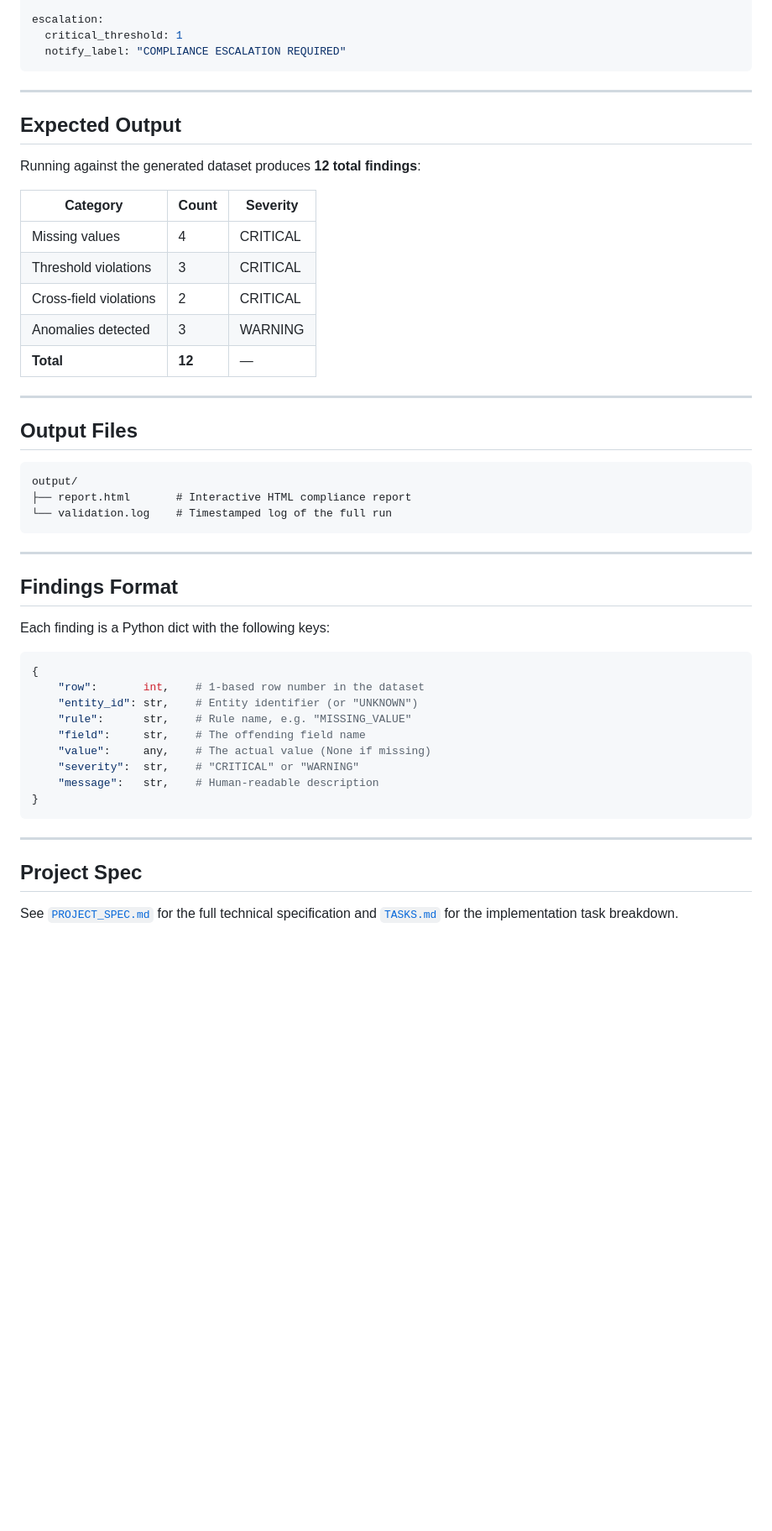
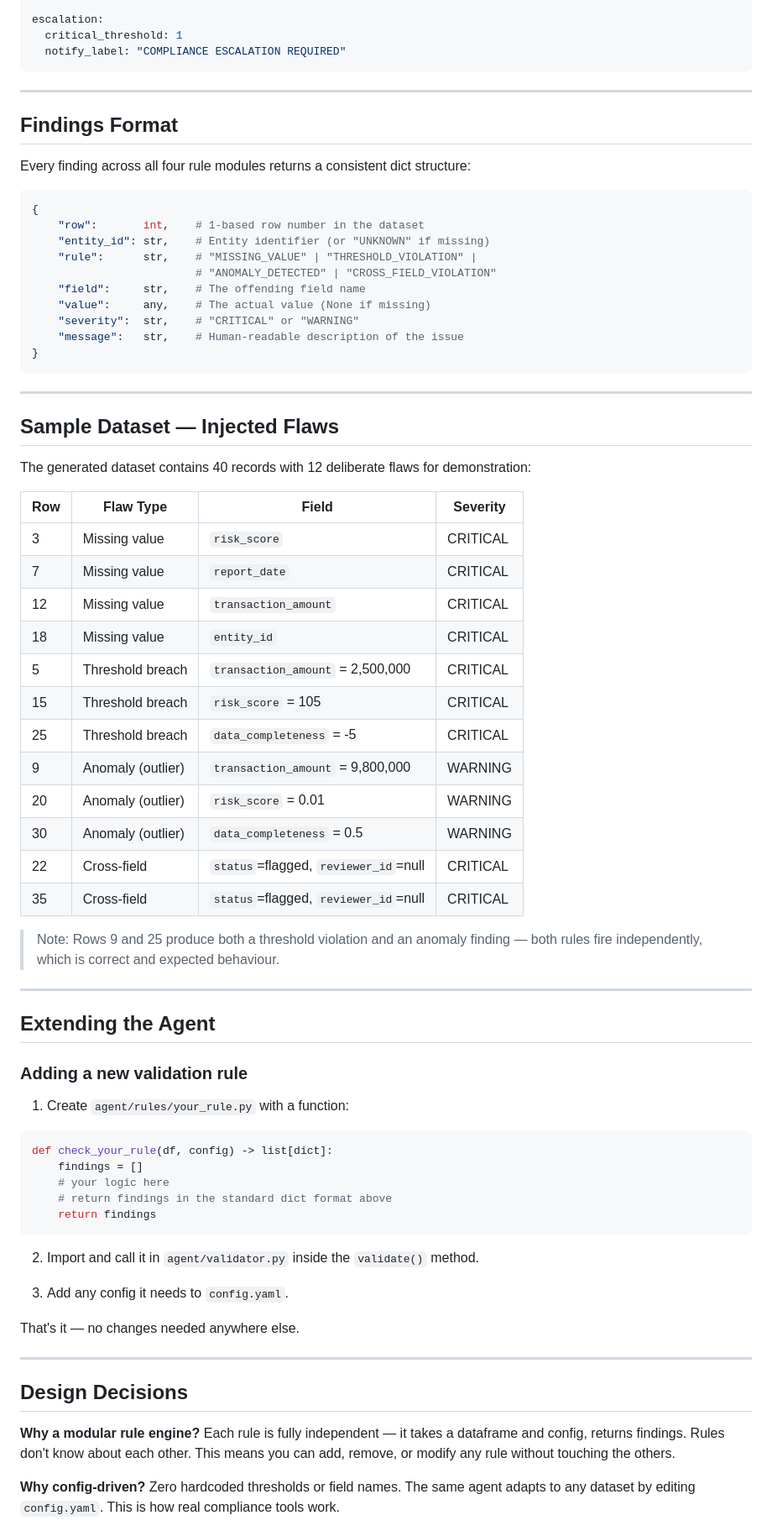
Before and after one commit to zonixt017/data-validation-agent, a Markdown page: README.md, the part around one of its changes. Shown at 84% size. Drawn GitHub-style; blank space fills up the shorter version.

````diff
--- a/README.md
+++ b/README.md
@@ -144,49 +190,74 @@ escalation:
 
 ---
 
-## Expected Output
-
-Running against the generated dataset produces **12 total findings**:
-
-| Category | Count | Severity |
-|----------|-------|----------|
-| Missing values | 4 | CRITICAL |
-| Threshold violations | 3 | CRITICAL |
-| Cross-field violations | 2 | CRITICAL |
-| Anomalies detected | 3 | WARNING |
-| **Total** | **12** | — |
-
----
-
-## Output Files
-
-```
-output/
-├── report.html       # Interactive HTML compliance report
-└── validation.log    # Timestamped log of the full run
-```
-
----
-
 ## Findings Format
 
-Each finding is a Python dict with the following keys:
+Every finding across all four rule modules returns a consistent dict structure:
 
 ```python
 {
     "row":       int,    # 1-based row number in the dataset
-    "entity_id": str,    # Entity identifier (or "UNKNOWN")
-    "rule":      str,    # Rule name, e.g. "MISSING_VALUE"
+    "entity_id": str,    # Entity identifier (or "UNKNOWN" if missing)
+    "rule":      str,    # "MISSING_VALUE" | "THRESHOLD_VIOLATION" |
+                         # "ANOMALY_DETECTED" | "CROSS_FIELD_VIOLATION"
     "field":     str,    # The offending field name
     "value":     any,    # The actual value (None if missing)
     "severity":  str,    # "CRITICAL" or "WARNING"
-    "message":   str,    # Human-readable description
+    "message":   str,    # Human-readable description of the issue
 }
 ```
 
 ---
 
-## Project Spec
+## Sample Dataset — Injected Flaws
 
-See [`PROJECT_SPEC.md`](PROJECT_SPEC.md) for the full technical specification
-and [`TASKS.md`](TASKS.md) for the implementation task breakdown.
+The generated dataset contains 40 records with 12 deliberate flaws for demonstration:
+
+| Row | Flaw Type | Field | Severity |
+|-----|-----------|-------|----------|
+| 3 | Missing value | `risk_score` | CRITICAL |
+| 7 | Missing value | `report_date` | CRITICAL |
+| 12 | Missing value | `transaction_amount` | CRITICAL |
+| 18 | Missing value | `entity_id` | CRITICAL |
+| 5 | Threshold breach | `transaction_amount` = 2,500,000 | CRITICAL |
+| 15 | Threshold breach | `risk_score` = 105 | CRITICAL |
+| 25 | Threshold breach | `data_completeness` = -5 | CRITICAL |
+| 9 | Anomaly (outlier) | `transaction_amount` = 9,800,000 | WARNING |
+| 20 | Anomaly (outlier) | `risk_score` = 0.01 | WARNING |
+| 30 | Anomaly (outlier) | `data_completeness` = 0.5 | WARNING |
+| 22 | Cross-field | `status`=flagged, `reviewer_id`=null | CRITICAL |
+| 35 | Cross-field | `status`=flagged, `reviewer_id`=null | CRITICAL |
+
+> Note: Rows 9 and 25 produce both a threshold violation and an anomaly finding — both rules fire independently, which is correct and expected behaviour.
+
+---
+
+## Extending the Agent
+
+### Adding a new validation rule
+
+1. Create `agent/rules/your_rule.py` with a function:
+```python
+def check_your_rule(df, config) -> list[dict]:
+    findings = []
+    # your logic here
+    # return findings in the standard dict format above
+    return findings
+```
+
+2. Import and call it in `agent/validator.py` inside the `validate()` method.
+
+3. Add any config it needs to `config.yaml`.
+
+That's it — no changes needed anywhere else.
+
+---
+
+## Design Decisions
+
+**Why a modular rule engine?**
+Each rule is fully independent — it takes a dataframe and config, returns findings. Rules don't know about each other. This means you can add, remove, or modify any rule without touching the others.
+
+**Why config-driven?**
+Zero hardcoded thresholds or field names. The same agent adapts to any dataset by editing `config.yaml`. This is how real compliance tools work.
+
````
Also changed, not shown: other parts of README.md (+99 -35 lines).
